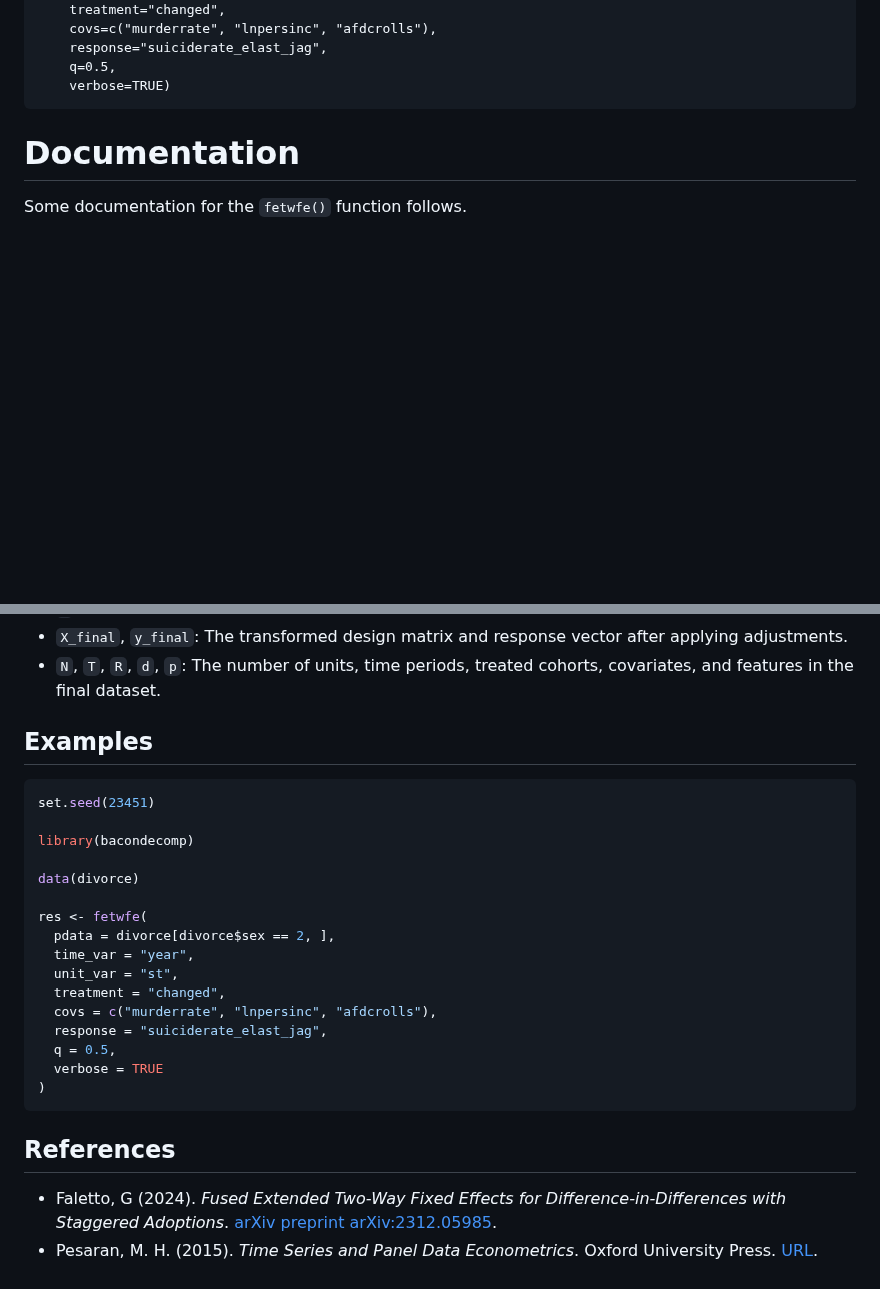
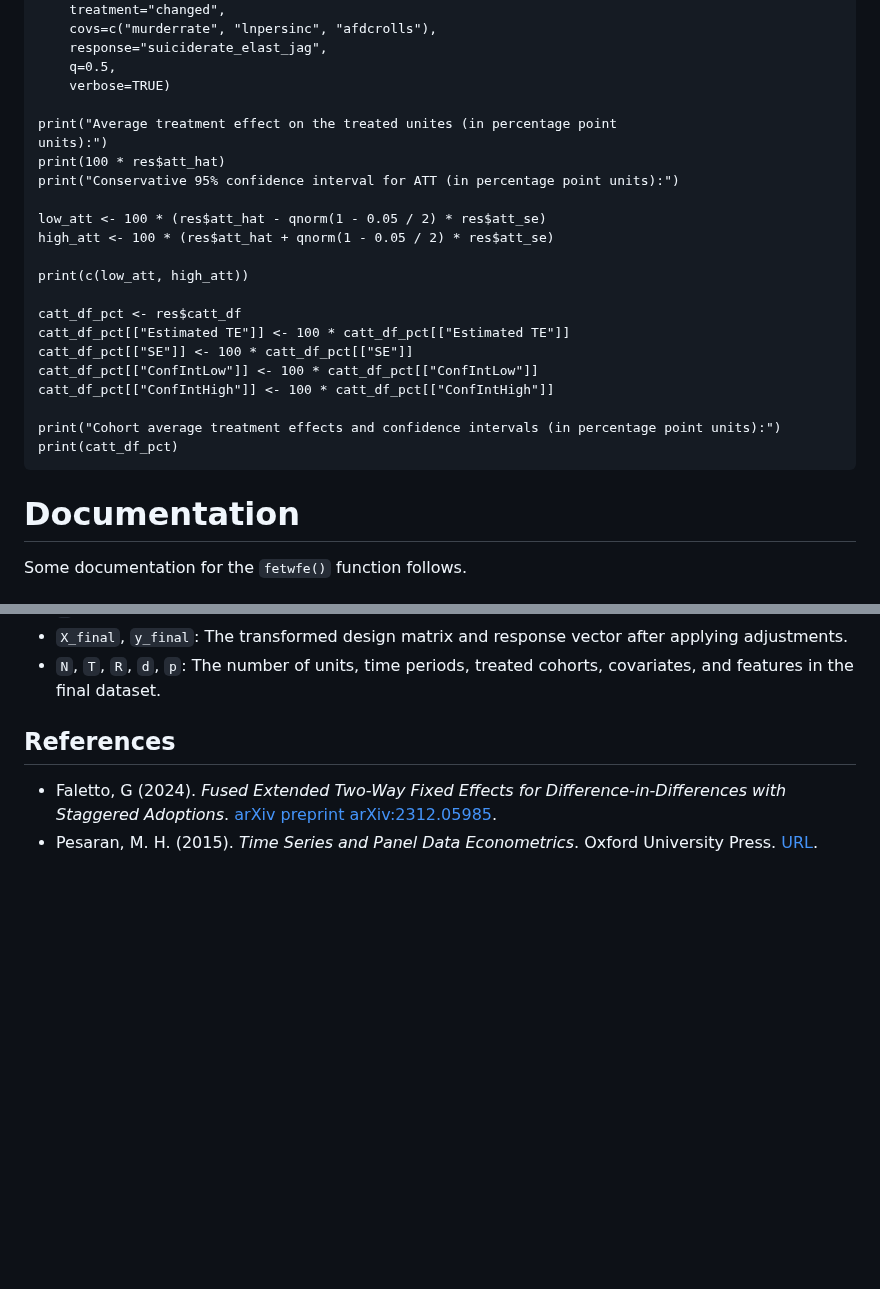
Before and after one commit to gregfaletto/fetwfePackage, a Markdown page: README.md, 2 parts joined by grey strips. GitHub-like rendering; blank space fills up the shorter version.

````diff
--- a/README.md
+++ b/README.md
@@ -35,6 +35,25 @@ res <- fetwfe(
     response="suiciderate_elast_jag",
     q=0.5,
     verbose=TRUE)
+
+print("Average treatment effect on the treated unites (in percentage point
+units):")
+print(100 * res$att_hat)
+print("Conservative 95% confidence interval for ATT (in percentage point units):")
+
+low_att <- 100 * (res$att_hat - qnorm(1 - 0.05 / 2) * res$att_se)
+high_att <- 100 * (res$att_hat + qnorm(1 - 0.05 / 2) * res$att_se)
+
+print(c(low_att, high_att))
+
+catt_df_pct <- res$catt_df
+catt_df_pct[["Estimated TE"]] <- 100 * catt_df_pct[["Estimated TE"]]
+catt_df_pct[["SE"]] <- 100 * catt_df_pct[["SE"]]
+catt_df_pct[["ConfIntLow"]] <- 100 * catt_df_pct[["ConfIntLow"]]
+catt_df_pct[["ConfIntHigh"]] <- 100 * catt_df_pct[["ConfIntHigh"]]
+
+print("Cohort average treatment effects and confidence intervals (in percentage point units):")
+print(catt_df_pct)
 ```
 
 # Documentation
@@ -103,25 +122,6 @@ The function returns a named list with the following components:
 - `X_final`, `y_final`: The transformed design matrix and response vector after applying adjustments.
 - `N`, `T`, `R`, `d`, `p`: The number of units, time periods, treated cohorts, covariates, and features in the final dataset.
 
-## Examples
-```R
-set.seed(23451)
-
-library(bacondecomp)
-
-data(divorce)
-
-res <- fetwfe(
-  pdata = divorce[divorce$sex == 2, ],
-  time_var = "year",
-  unit_var = "st",
-  treatment = "changed",
-  covs = c("murderrate", "lnpersinc", "afdcrolls"),
-  response = "suiciderate_elast_jag",
-  q = 0.5,
-  verbose = TRUE
-)
-```
 
 ## References
 - Faletto, G (2024). *Fused Extended Two-Way Fixed Effects for Difference-in-Differences with Staggered Adoptions*. [arXiv preprint arXiv:2312.05985](https://arxiv.org/abs/2312.05985).
````
